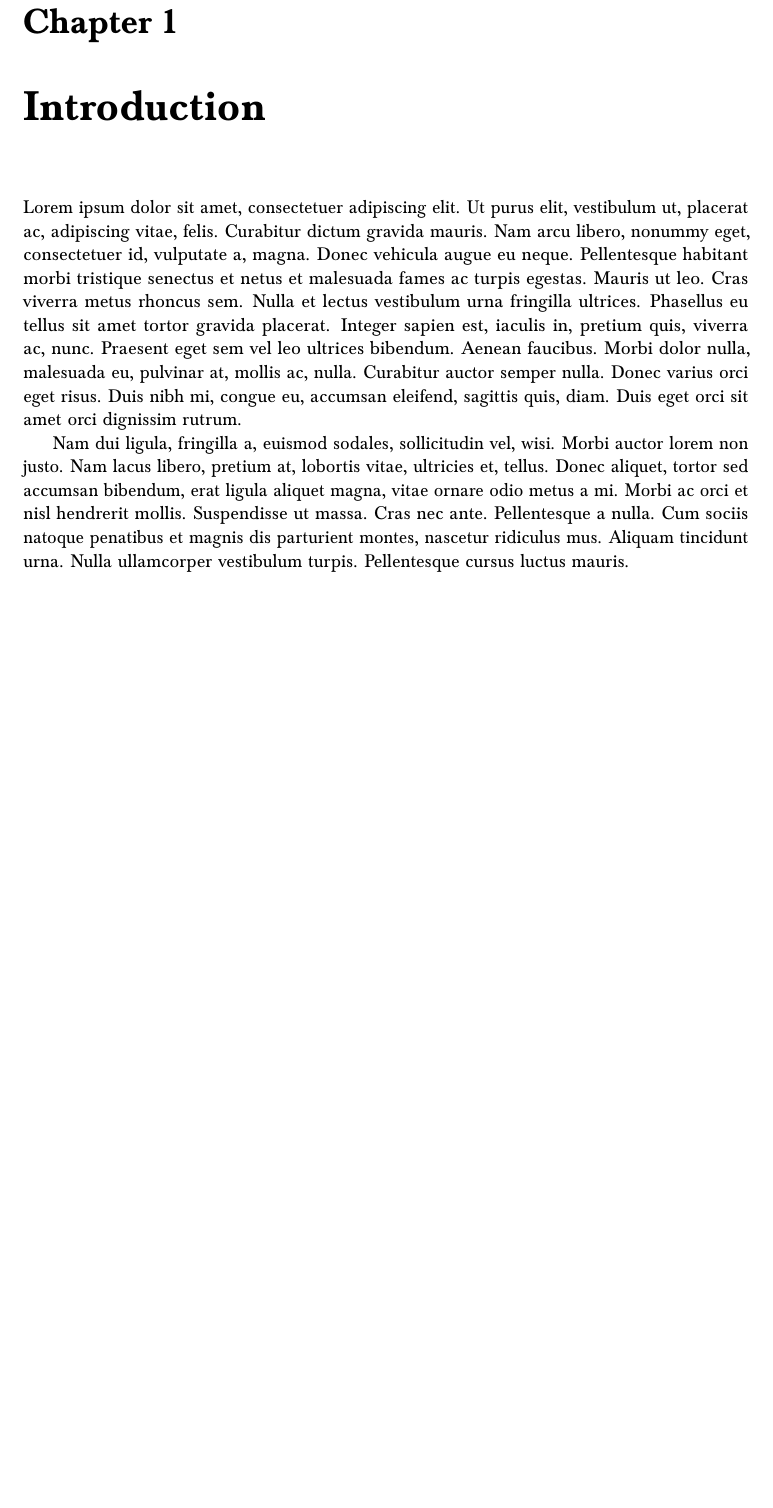
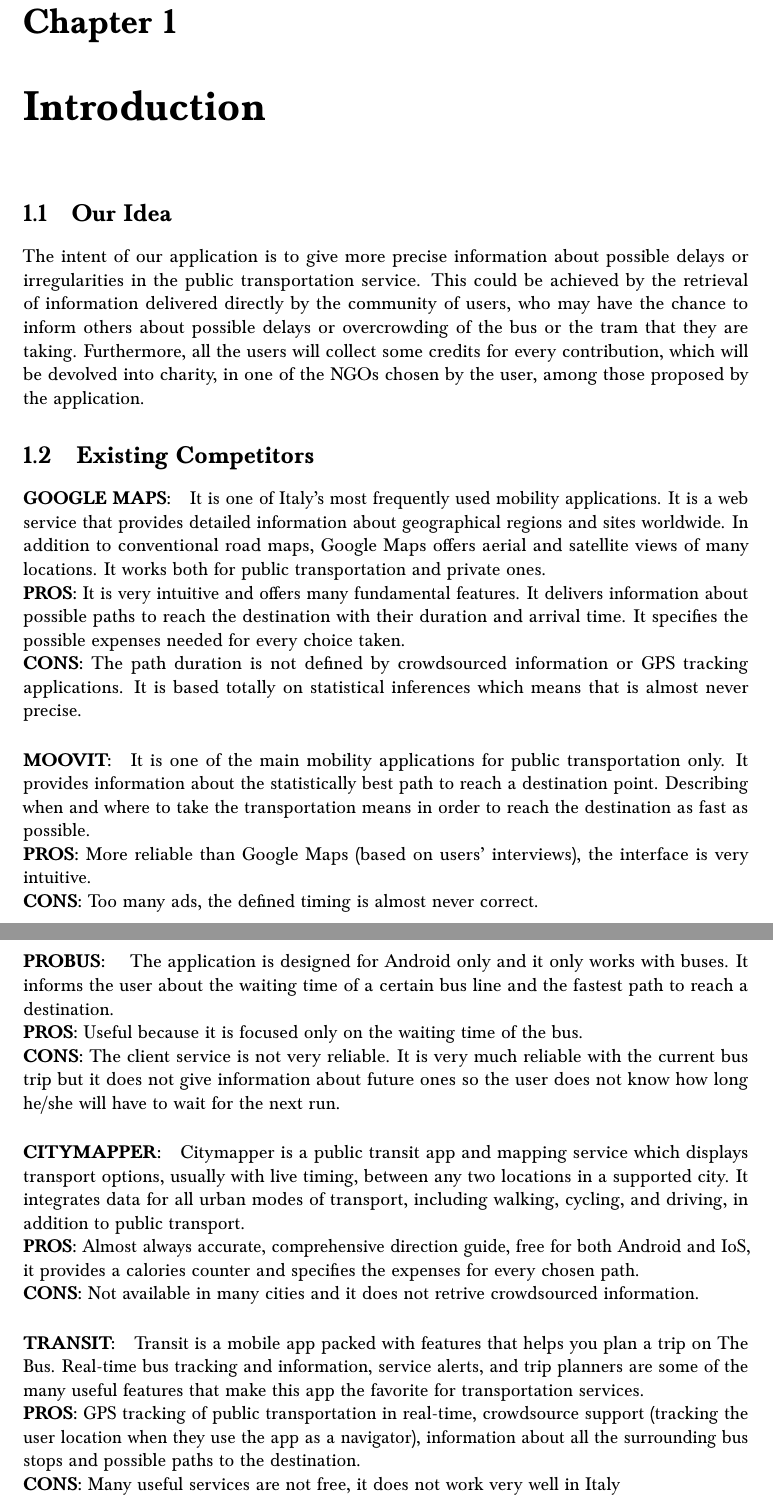
Before and after one commit to Davide-F5-Marincione/hci, a LaTeX document (report/main.tex): part of page 3 of 3 before the commit and two parts of pages 3 and 4 of 4 after it, the two joined at a grey line, cut so that both start at the same text, the shorter picture padded with empty space. Compiled offline with pdfLaTeX.

Commit message:
our idea + existing competitors

```diff
--- a/report/main.tex
+++ b/report/main.tex
@@ -116,8 +116,41 @@
 %Decide if we want to scale back to section, find a way to
 % suppress the numbering of the chapter so that first section is
 % 1.0 and not 0.1
+\section{Our Idea}The intent of our application is to give more precise information about possible delays or irregularities in the public transportation service. This could be achieved by the retrieval of information delivered directly by the community of users, who may have the chance to inform others about possible delays or overcrowding of the bus or the tram that they are taking.
+Furthermore, all the users will collect some credits for every contribution, which will be devolved into charity, in one of the NGOs chosen by the user, among those proposed by the application.
 
-% remove lipsum if writing actual content
-\lipsum[1-2]
+\section{Existing Competitors}
+
+\paragraph{GOOGLE MAPS:} It is one of Italy's most frequently used mobility applications. It is a web service that provides detailed information about geographical regions and sites worldwide. In addition to conventional road maps, Google Maps offers aerial and satellite views of many locations. It works both for public transportation and private ones.\\
+	\textbf{PROS:} It is very intuitive and offers many fundamental features. It delivers information about possible paths to reach the destination with their duration and arrival time. It specifies the possible expenses needed for every choice taken.\\
+	\textbf{CONS:} The path duration is not defined by crowdsourced information or GPS tracking applications. It is based totally on statistical inferences which means that is almost never precise.
+
+\paragraph{MOOVIT:}  It is one of the main mobility applications for public transportation only. It provides information about the statistically best path to reach a destination point. Describing when and where to take the transportation means in order to reach the destination as fast as possible. \\
+	\textbf{PROS: }More reliable than Google Maps (based on users' interviews), the interface is very intuitive.\\
+	\textbf{CONS:} Too many ads, the defined timing is almost never correct.
+
+\paragraph{PROBUS: }The application is designed for Android only and it only works with buses. It informs the user about the waiting time of a certain bus line and the fastest path to reach a destination.
+\\
+	\textbf{PROS:} Useful because it is focused only on the waiting time of the bus.\\
+	\textbf{CONS:} The client service is not very reliable. It is very much reliable with the current bus trip but it does not give information about future ones so the user does not know how long he/she will have to wait for the next run.
+
+\paragraph{CITYMAPPER:} Citymapper is a public transit app and mapping service which displays transport options, usually with live timing, between any two locations in a supported city. It integrates data for all urban modes of transport, including walking, cycling, and driving, in addition to public transport.\\
+	\textbf{PROS:} Almost always accurate, comprehensive direction guide, free for both Android and IoS, it provides a calories counter and 			specifies the expenses for every chosen path.\\
+	\textbf{CONS:} Not available in many cities and it does not retrive crowdsourced information.
+
+\paragraph{TRANSIT:}  Transit is a mobile app packed with features that helps you plan a trip on The Bus. Real-time bus tracking and information, service alerts, and trip planners are some of the many useful features that make this app the favorite for transportation services.\\
+	\textbf{PROS:} GPS tracking of public transportation in real-time, crowdsource support (tracking the user location when they use the app as a navigator), information about all the surrounding bus stops and possible paths to the destination.\\
+	\textbf{CONS:} Many useful services are not free, it does not work very well in Italy
+
+
+
+
+
+
+
+
+
+
+
 
 \end{document}
```
